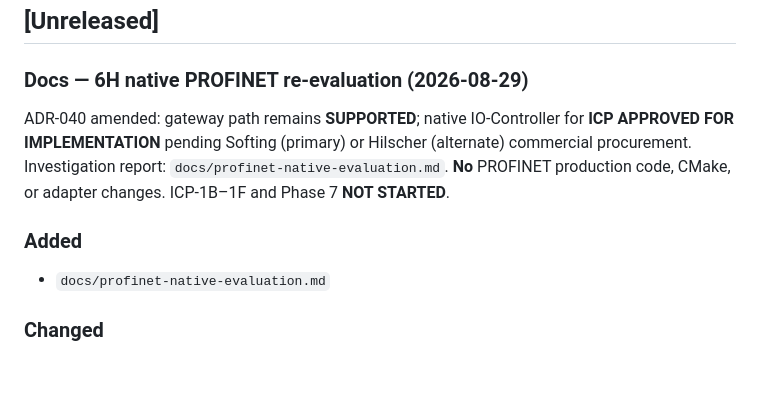
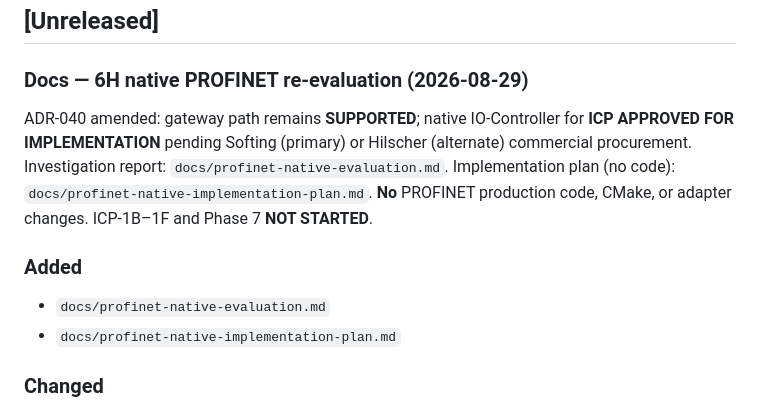
Before and after one commit to shahzad510/virtual-factory, a Markdown page: docs/CHANGELOG.md, the part around the change. Rendered like a GitHub page; blank space fills up the shorter version.

Commit message:
docs(6h): note implementation plan in CHANGELOG
Co-authored-by: shahzad haider <shahzad510@users.noreply.github.com>

```diff
--- a/docs/CHANGELOG.md
+++ b/docs/CHANGELOG.md
@@ -10,11 +10,12 @@ The format is based on [Keep a Changelog](https://keepachangelog.com/en/1.1.0/).
 
 ### Docs — 6H native PROFINET re-evaluation (2026-08-29)
 
-ADR-040 amended: gateway path remains **SUPPORTED**; native IO-Controller for **ICP** **APPROVED FOR IMPLEMENTATION** pending Softing (primary) or Hilscher (alternate) commercial procurement. Investigation report: `docs/profinet-native-evaluation.md`. **No** PROFINET production code, CMake, or adapter changes. ICP-1B–1F and Phase 7 **NOT STARTED**.
+ADR-040 amended: gateway path remains **SUPPORTED**; native IO-Controller for **ICP** **APPROVED FOR IMPLEMENTATION** pending Softing (primary) or Hilscher (alternate) commercial procurement. Investigation report: `docs/profinet-native-evaluation.md`. Implementation plan (no code): `docs/profinet-native-implementation-plan.md`. **No** PROFINET production code, CMake, or adapter changes. ICP-1B–1F and Phase 7 **NOT STARTED**.
 
 ### Added
 
 - `docs/profinet-native-evaluation.md`
+- `docs/profinet-native-implementation-plan.md`
 
 ### Changed
 
```
